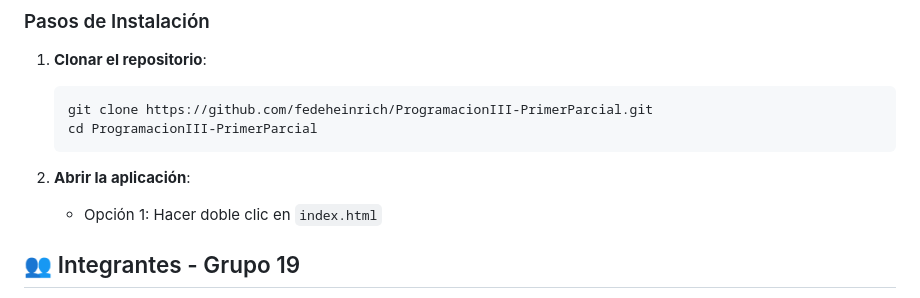
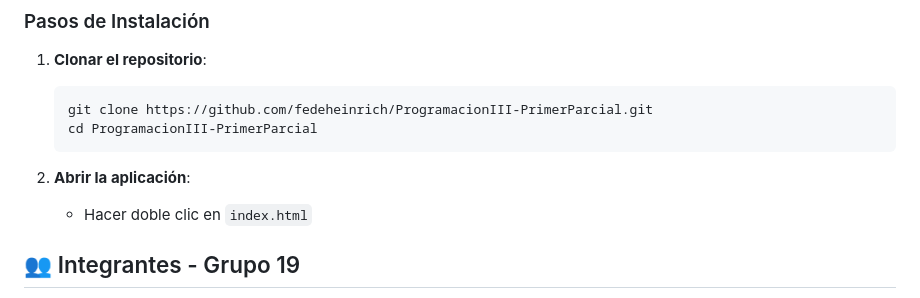
Before and after one commit to nicc-essp/ProgramacionIII-PrimerParcial, a Markdown page: README.md, the part around the change. Drawn GitHub-style.

Commit message:
Fix formatting in README for opening the application

````diff
--- a/README.md
+++ b/README.md
@@ -46,7 +46,7 @@ Desarrollado como proyecto central para la cátedra de Programación III en la U
    ```
 
 2. **Abrir la aplicación**:
-   - Opción 1: Hacer doble clic en `index.html`
+   - Hacer doble clic en `index.html`
 
 ## 👥 Integrantes - Grupo 19
 - [@fedeheinrich](https://github.com/fedeheinrich) - Federico Heinrich
````
